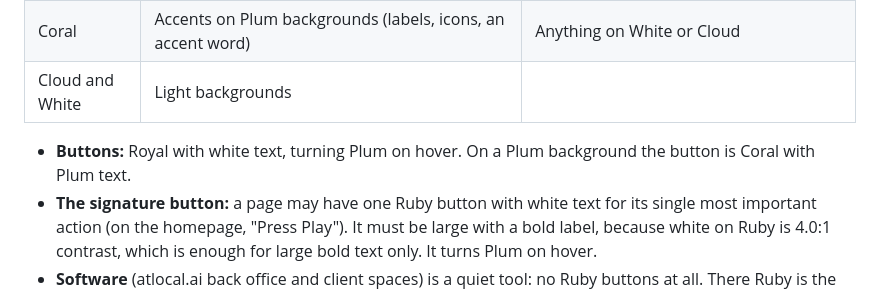
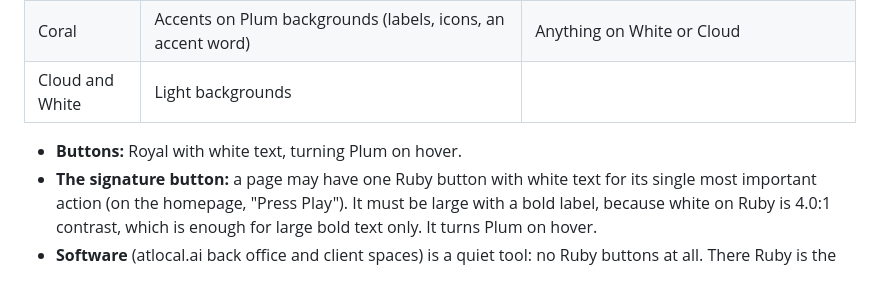
Before and after one commit to HeyHeathbar/atlocal-brand, a Markdown page: START_HERE.md, the part around the change. Rendered like a GitHub page.

Commit message:
Color roles: leave buttons on Plum undefined until Heath decides
Co-Authored-By: Claude Opus 5.5 <noreply@anthropic.com>

```diff
--- a/START_HERE.md
+++ b/START_HERE.md
@@ -78,7 +78,7 @@ Where each color goes, on every surface:
 | Coral | Accents on Plum backgrounds (labels, icons, an accent word) | Anything on White or Cloud |
 | Cloud and White | Light backgrounds | |
 
-- **Buttons:** Royal with white text, turning Plum on hover. On a Plum background the button is Coral with Plum text.
+- **Buttons:** Royal with white text, turning Plum on hover.
 - **The signature button:** a page may have one Ruby button with white text for its single most important action (on the homepage, "Press Play"). It must be large with a bold label, because white on Ruby is 4.0:1 contrast, which is enough for large bold text only. It turns Plum on hover.
 - **Software** (atlocal.ai back office and client spaces) is a quiet tool: no Ruby buttons at all. There Ruby is the logo and a large accent word on branded moments such as sign-in.
 - **Contrast, so the rules above are not guesswork:** white on Plum 16.5:1, white on Royal 10.6:1, Coral on Plum 6.7:1, white on Ruby 4.0:1, Coral on White 2.5:1. Body-size text needs 4.5:1.
```
